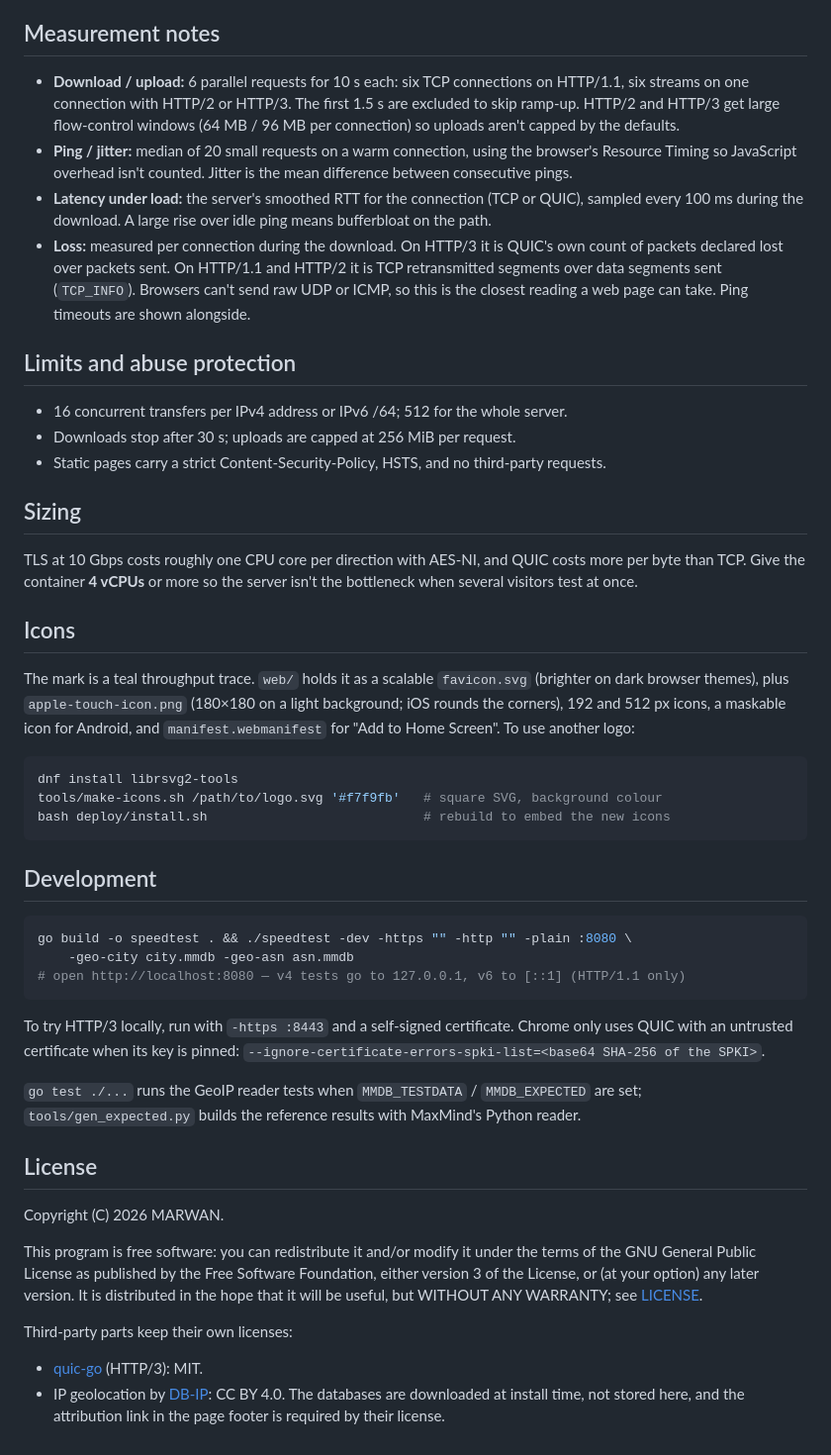
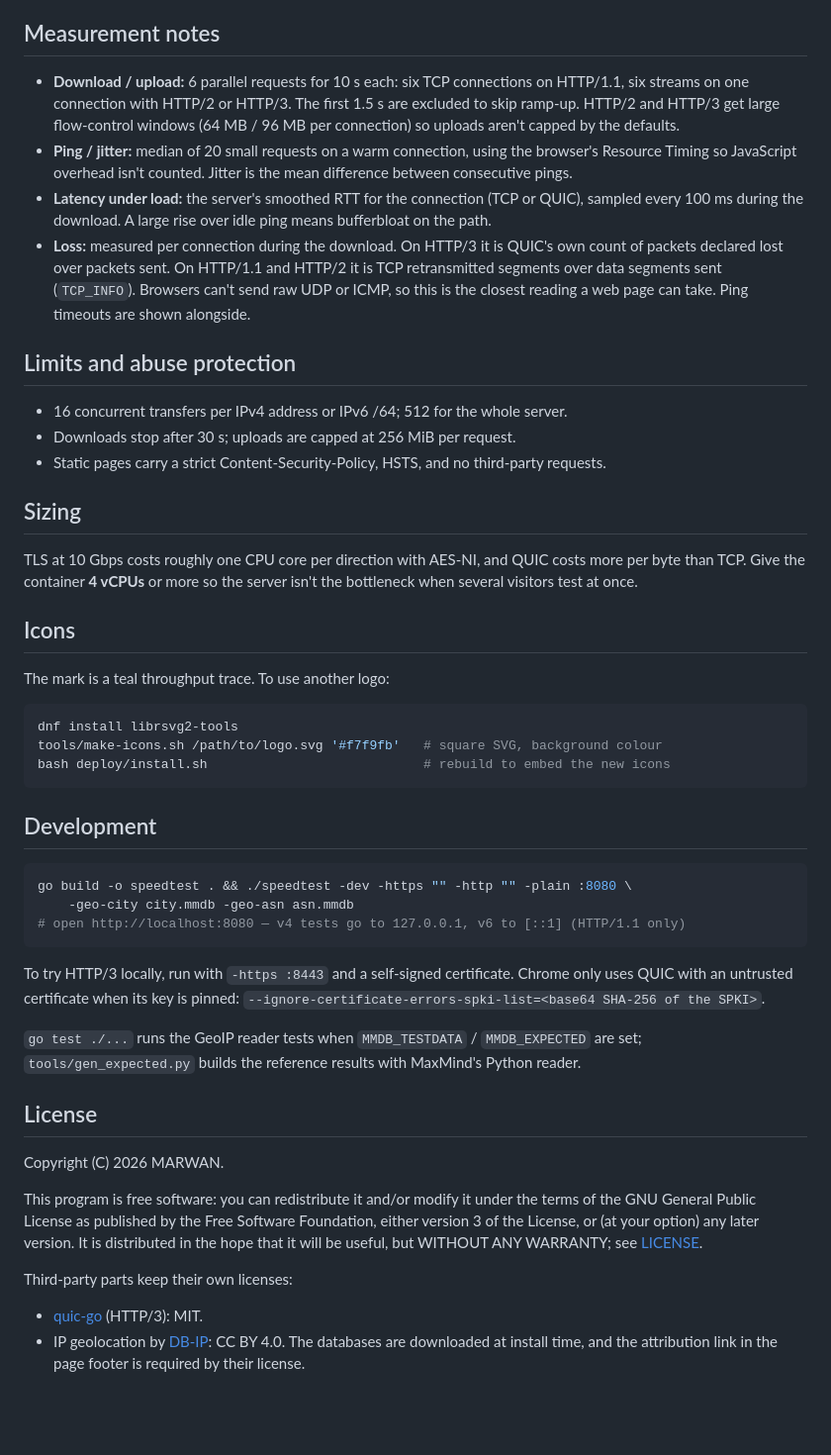
Before and after one commit to toky0/all-for-speed, a Markdown page: README.md, the part around one of its changes. Shown at 99% size. Rendered like a GitHub page; blank space fills up the shorter version.

````diff
--- a/README.md
+++ b/README.md
@@ -126,20 +111,10 @@ Both the certificate and the GeoIP files are picked up automatically when they c
 
 ## Measurement notes
 
-- **Download / upload:** 6 parallel requests for 10 s each: six TCP connections on
-  HTTP/1.1, six streams on one connection with HTTP/2 or HTTP/3. The first 1.5 s are
-  excluded to skip ramp-up. HTTP/2 and HTTP/3 get large flow-control windows
-  (64 MB / 96 MB per connection) so uploads aren't capped by the defaults.
-- **Ping / jitter:** median of 20 small requests on a warm connection, using the
-  browser's Resource Timing so JavaScript overhead isn't counted. Jitter is the mean
-  difference between consecutive pings.
-- **Latency under load:** the server's smoothed RTT for the connection (TCP or QUIC),
-  sampled every 100 ms during the download. A large rise over idle ping means bufferbloat on the path.
-- **Loss:** measured per connection during the download. On HTTP/3 it is QUIC's own count
-  of packets declared lost over packets sent. On HTTP/1.1 and HTTP/2 it is TCP
-  retransmitted segments over data segments sent (`TCP_INFO`). Browsers can't send raw
-  UDP or ICMP, so this is the closest reading a web page can take. Ping timeouts are
-  shown alongside.
+- **Download / upload:** 6 parallel requests for 10 s each: six TCP connections on HTTP/1.1, six streams on one connection with HTTP/2 or HTTP/3. The first 1.5 s are excluded to skip ramp-up. HTTP/2 and HTTP/3 get large flow-control windows (64 MB / 96 MB per connection) so uploads aren't capped by the defaults.
+- **Ping / jitter:** median of 20 small requests on a warm connection, using the browser's Resource Timing so JavaScript overhead isn't counted. Jitter is the mean difference between consecutive pings.
+- **Latency under load:** the server's smoothed RTT for the connection (TCP or QUIC), sampled every 100 ms during the download. A large rise over idle ping means bufferbloat on the path.
+- **Loss:** measured per connection during the download. On HTTP/3 it is QUIC's own count of packets declared lost over packets sent. On HTTP/1.1 and HTTP/2 it is TCP retransmitted segments over data segments sent (`TCP_INFO`). Browsers can't send raw UDP or ICMP, so this is the closest reading a web page can take. Ping timeouts are shown alongside.
 
 ## Limits and abuse protection
 
@@ -149,16 +124,11 @@ Both the certificate and the GeoIP files are picked up automatically when they c
 
 ## Sizing
 
-TLS at 10 Gbps costs roughly one CPU core per direction with AES-NI, and QUIC costs
-more per byte than TCP. Give the container **4 vCPUs** or more so the server isn't the
-bottleneck when several visitors test at once.
+TLS at 10 Gbps costs roughly one CPU core per direction with AES-NI, and QUIC costs more per byte than TCP. Give the container **4 vCPUs** or more so the server isn't the bottleneck when several visitors test at once.
 
 ## Icons
 
-The mark is a teal throughput trace. `web/` holds it as a scalable `favicon.svg`
-(brighter on dark browser themes), plus `apple-touch-icon.png` (180×180 on a light
-background; iOS rounds the corners), 192 and 512 px icons, a maskable icon for Android,
-and `manifest.webmanifest` for "Add to Home Screen". To use another logo:
+The mark is a teal throughput trace. To use another logo:
 
 ```bash
 dnf install librsvg2-tools
@@ -174,25 +144,18 @@ go build -o speedtest . && ./speedtest -dev -https "" -http "" -plain :8080 \
 # open http://localhost:8080 — v4 tests go to 127.0.0.1, v6 to [::1] (HTTP/1.1 only)
 ```
 
-To try HTTP/3 locally, run with `-https :8443` and a self-signed certificate. Chrome
-only uses QUIC with an untrusted certificate when its key is pinned:
+To try HTTP/3 locally, run with `-https :8443` and a self-signed certificate. Chrome only uses QUIC with an untrusted certificate when its key is pinned:
 `--ignore-certificate-errors-spki-list=<base64 SHA-256 of the SPKI>`.
 
-`go test ./...` runs the GeoIP reader tests when `MMDB_TESTDATA` / `MMDB_EXPECTED` are
-set; `tools/gen_expected.py` builds the reference results with MaxMind's Python reader.
+`go test ./...` runs the GeoIP reader tests when `MMDB_TESTDATA` / `MMDB_EXPECTED` are set; `tools/gen_expected.py` builds the reference results with MaxMind's Python reader.
 
 ## License
 
 Copyright (C) 2026 MARWAN.
 
-This program is free software: you can redistribute it and/or modify it under the terms
-of the GNU General Public License as published by the Free Software Foundation, either
-version 3 of the License, or (at your option) any later version. It is distributed in
-the hope that it will be useful, but WITHOUT ANY WARRANTY; see [LICENSE](LICENSE).
+This program is free software: you can redistribute it and/or modify it under the terms of the GNU General Public License as published by the Free Software Foundation, either version 3 of the License, or (at your option) any later version. It is distributed in the hope that it will be useful, but WITHOUT ANY WARRANTY; see [LICENSE](LICENSE).
 
 Third-party parts keep their own licenses:
 
 - [quic-go](https://github.com/quic-go/quic-go) (HTTP/3): MIT.
-- IP geolocation by [DB-IP](https://db-ip.com): CC BY 4.0. The databases are downloaded
-  at install time, not stored here, and the attribution link in the page footer is
-  required by their license.
+- IP geolocation by [DB-IP](https://db-ip.com): CC BY 4.0. The databases are downloaded at install time, and the attribution link in the page footer is required by their license.
````
Also changed, not shown: other parts of README.md (+11 -26 lines).
